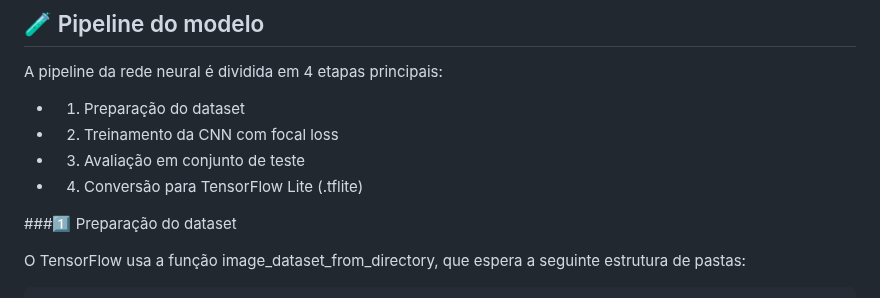
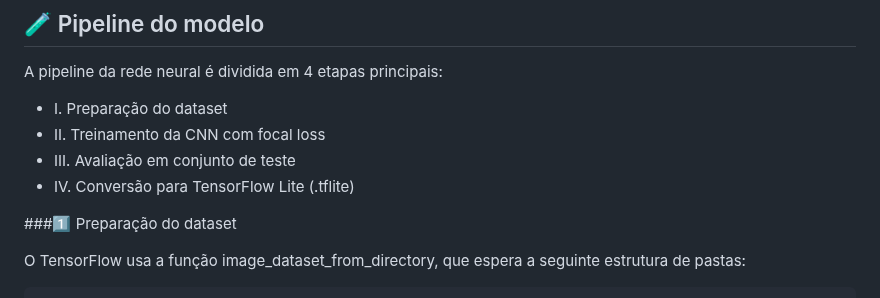
Before and after one commit to GianlucaPaz/DESAFIO-Merge-com-conflito, a Markdown page: README.md, the part around the change. Rendered like a GitHub page.

```diff
--- a/README.md
+++ b/README.md
@@ -56,10 +56,10 @@ O repositório assume que você já tem as pastas images/train e images/test org
 ## 🧪 Pipeline do modelo
 
 A pipeline da rede neural é dividida em 4 etapas principais:
-- 1. Preparação do dataset
-- 2. Treinamento da CNN com focal loss
-- 3. Avaliação em conjunto de teste
-- 4. Conversão para TensorFlow Lite (.tflite)
+- I. Preparação do dataset
+- II. Treinamento da CNN com focal loss
+- III. Avaliação em conjunto de teste
+- IV. Conversão para TensorFlow Lite (.tflite)
 
 ###1️⃣ Preparação do dataset
 
```
